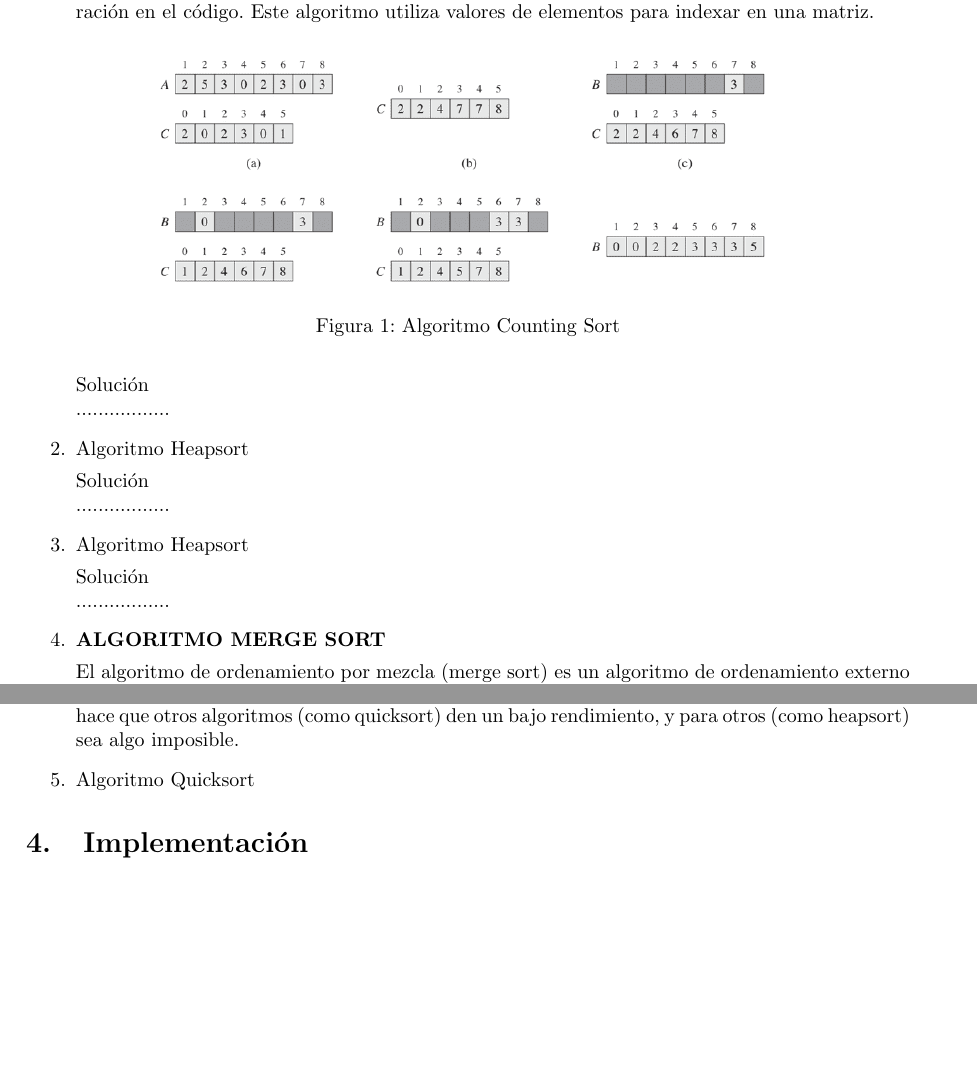
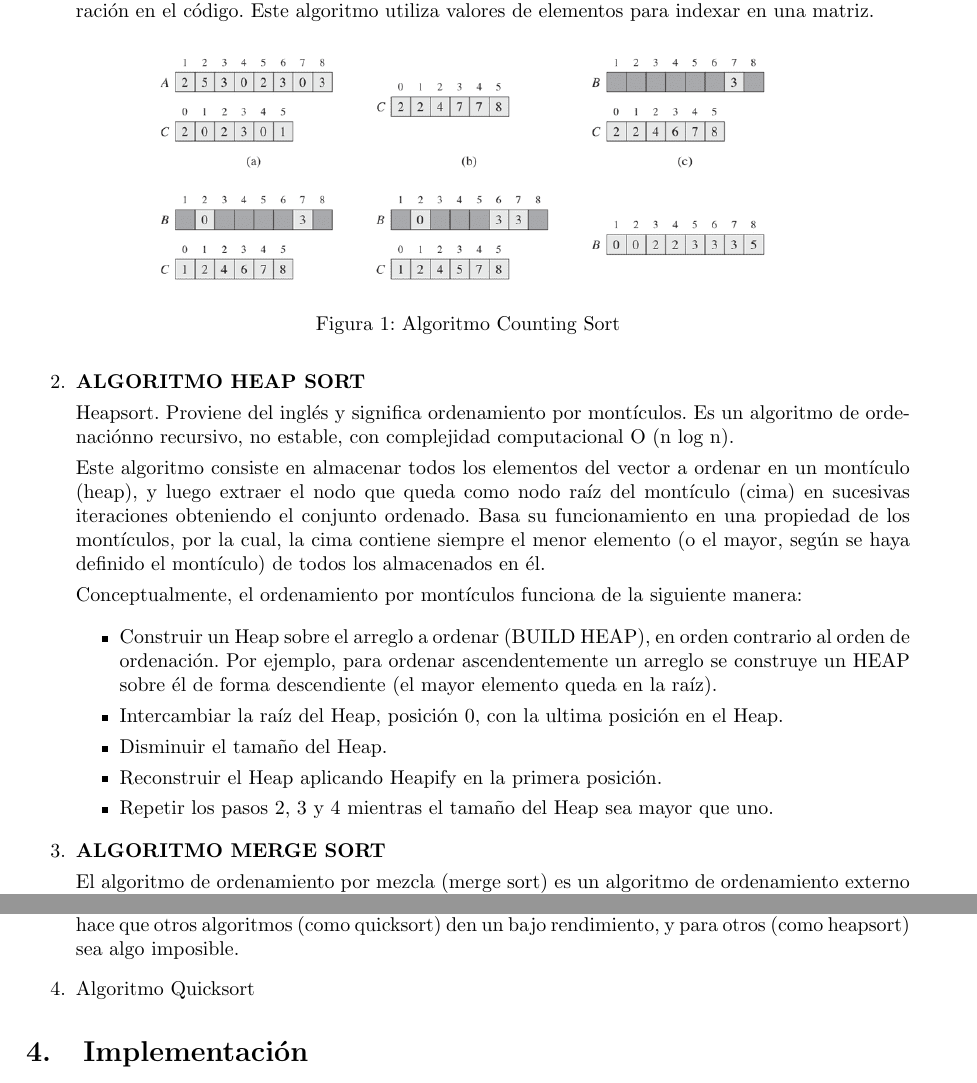
Before and after one commit to josuemzx/Algoritmos_de_ordenamiento-, a LaTeX document (Informedf/Informe.tex): two parts of pages 2 and 4 of 4, joined at a grey line, cut so that both start at the same text, the shorter picture padded with empty space. Compiled offline with pdfLaTeX.

Commit message:
se añade ALGORITMO HEAP SORT
se añade ALGORITMO HEAP SORT

```diff
--- a/Informedf/Informe.tex
+++ b/Informedf/Informe.tex
@@ -146,17 +146,30 @@ La ordenación por selección toma dos arreglos adicionales.
 
 
 
-		Solución \\
-		.................
+\item \textbf{ALGORITMO HEAP SORT}
 
-		\item Algoritmo Heapsort
+        Heapsort. Proviene del inglés y significa ordenamiento por montículos. Es un algoritmo de ordenaciónno recursivo, no estable, con complejidad computacional O (n log n).
 
-		Solución \\
-		.................
-\item Algoritmo Heapsort
+        Este algoritmo consiste en almacenar todos los elementos del vector a ordenar en un montículo (heap), y luego extraer el nodo que queda como nodo raíz del montículo (cima) en sucesivas iteraciones obteniendo el conjunto ordenado. Basa su funcionamiento en una propiedad de los montículos, por la cual, la cima contiene siempre el menor elemento (o el mayor, según se haya definido el montículo) de todos los almacenados en él.
 
-		Solución \\
-		.................
+        Conceptualmente, el ordenamiento por montículos funciona de la siguiente manera:
+
+        \begin{itemize}
+            \item Construir un Heap sobre el arreglo a ordenar (BUILD HEAP), en orden contrario
+            al orden de ordenación. Por ejemplo, para ordenar ascendentemente un arreglo se
+            construye un HEAP sobre él de forma descendiente (el mayor elemento queda en la raíz).
+
+            \item Intercambiar la raíz del Heap, posición 0, con la ultima posición en el Heap.
+
+            \item Disminuir el tamaño del Heap.
+
+            \item Reconstruir el Heap aplicando Heapify en la primera posición.
+
+            \item Repetir los pasos 2, 3 y 4 mientras el tamaño del Heap sea mayor que uno.
+
+        \end{itemize}
+
+
 
         \item \textbf{ALGORITMO MERGE SORT}
 
```
